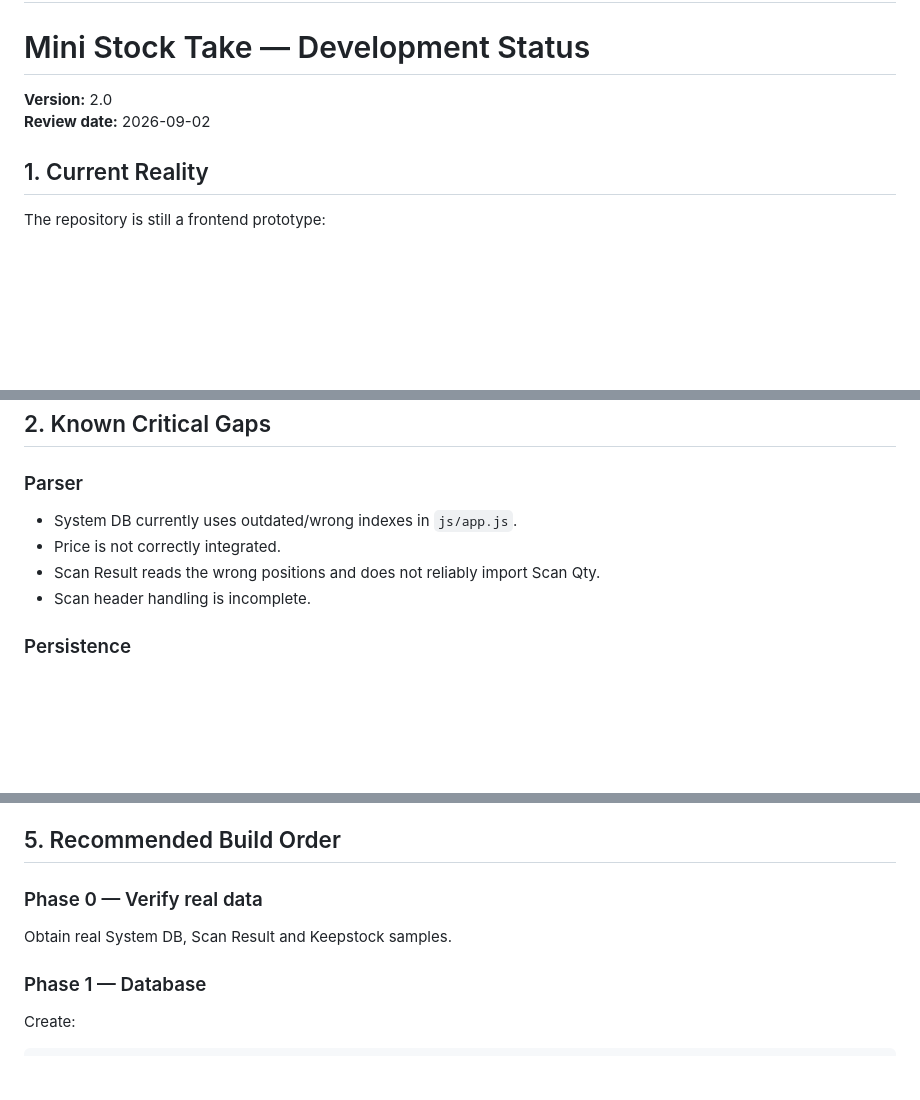
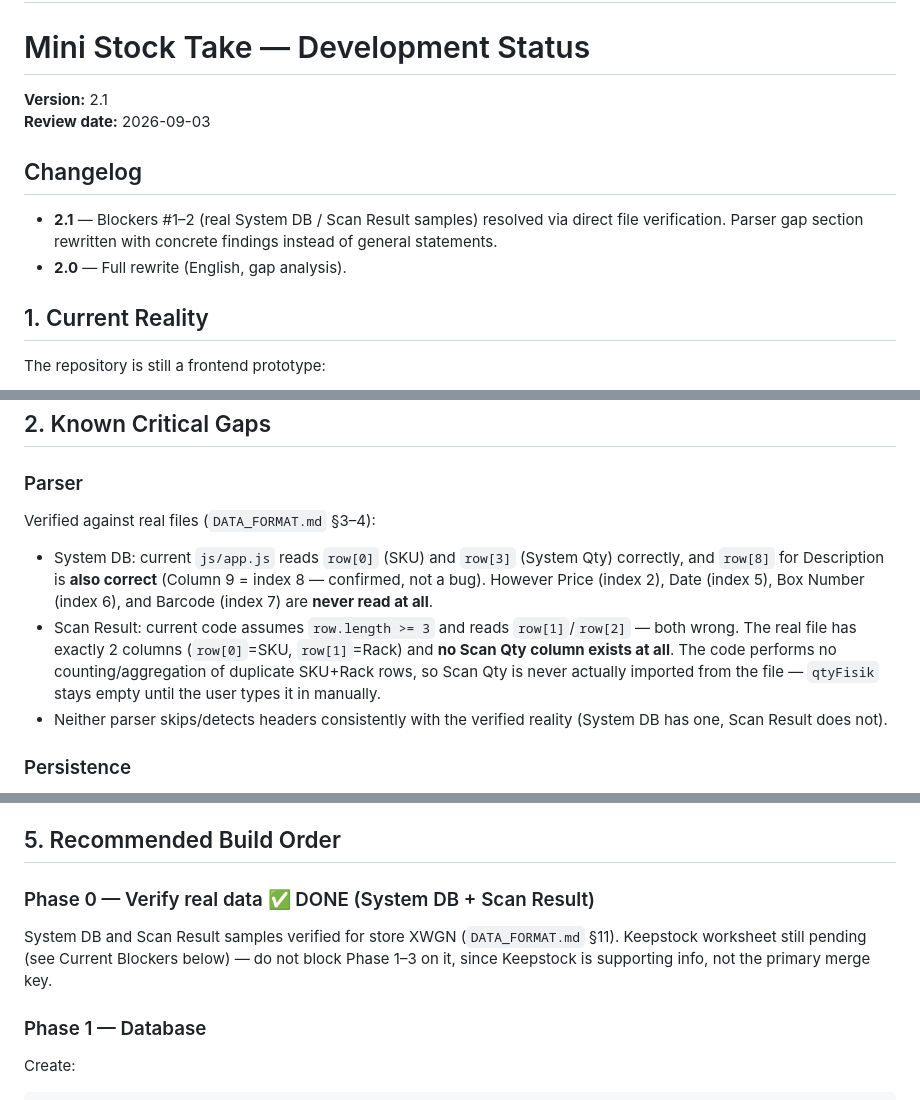
Before and after one commit to candrairmawan-21/Mini-StockTake, a Markdown page: docs/DEVELOPMENT_STATUS.md, 3 parts joined by grey strips. Drawn GitHub-style; blank space fills up the shorter version.

Commit message:
Update DEVELOPMENT_STATUS.md for version 2.1
Updated version and review date to 2.1 and 2026-09-03. Added changelog for version 2.1, detailing resolved blockers and parser verification findings.

```diff
--- a/docs/DEVELOPMENT_STATUS.md
+++ b/docs/DEVELOPMENT_STATUS.md
@@ -2,8 +2,15 @@
 
 # Mini Stock Take — Development Status
 
-**Version:** 2.0
-**Review date:** 2026-09-02
+**Version:** 2.1
+**Review date:** 2026-09-03
+
+## Changelog
+
+- **2.1** — Blockers #1–2 (real System DB / Scan Result samples)
+  resolved via direct file verification. Parser gap section rewritten
+  with concrete findings instead of general statements.
+- **2.0** — Full rewrite (English, gap analysis).
 
 ## 1. Current Reality
 
@@ -35,10 +42,21 @@ Auth          Google Sheets API
 
 ### Parser
 
-- System DB currently uses outdated/wrong indexes in `js/app.js`.
-- Price is not correctly integrated.
-- Scan Result reads the wrong positions and does not reliably import Scan Qty.
-- Scan header handling is incomplete.
+Verified against real files (`DATA_FORMAT.md` §3–4):
+
+- System DB: current `js/app.js` reads `row[0]` (SKU) and `row[3]`
+  (System Qty) correctly, and `row[8]` for Description is **also
+  correct** (Column 9 = index 8 — confirmed, not a bug). However
+  Price (index 2), Date (index 5), Box Number (index 6), and Barcode
+  (index 7) are **never read at all**.
+- Scan Result: current code assumes `row.length >= 3` and reads
+  `row[1]`/`row[2]` — both wrong. The real file has exactly 2 columns
+  (`row[0]`=SKU, `row[1]`=Rack) and **no Scan Qty column exists at
+  all**. The code performs no counting/aggregation of duplicate
+  SKU+Rack rows, so Scan Qty is never actually imported from the
+  file — `qtyFisik` stays empty until the user types it in manually.
+- Neither parser skips/detects headers consistently with the verified
+  reality (System DB has one, Scan Result does not).
 
 ### Persistence
 
@@ -109,9 +127,12 @@ Until the backend/database foundation exists:
 
 ## 5. Recommended Build Order
 
-### Phase 0 — Verify real data
+### Phase 0 — Verify real data ✅ DONE (System DB + Scan Result)
 
-Obtain real System DB, Scan Result and Keepstock samples.
+System DB and Scan Result samples verified for store XWGN
+(`DATA_FORMAT.md` §11). Keepstock worksheet still pending (see
+Current Blockers below) — do not block Phase 1–3 on it, since
+Keepstock is supporting info, not the primary merge key.
 
 ### Phase 1 — Database
 
```
Also changed, not shown: other parts of docs/DEVELOPMENT_STATUS.md (+4 -3 lines).
